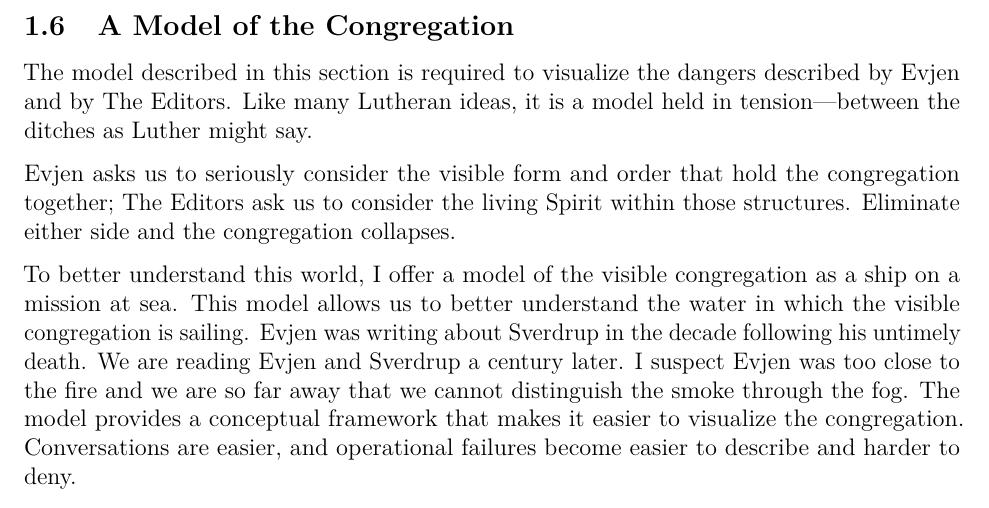
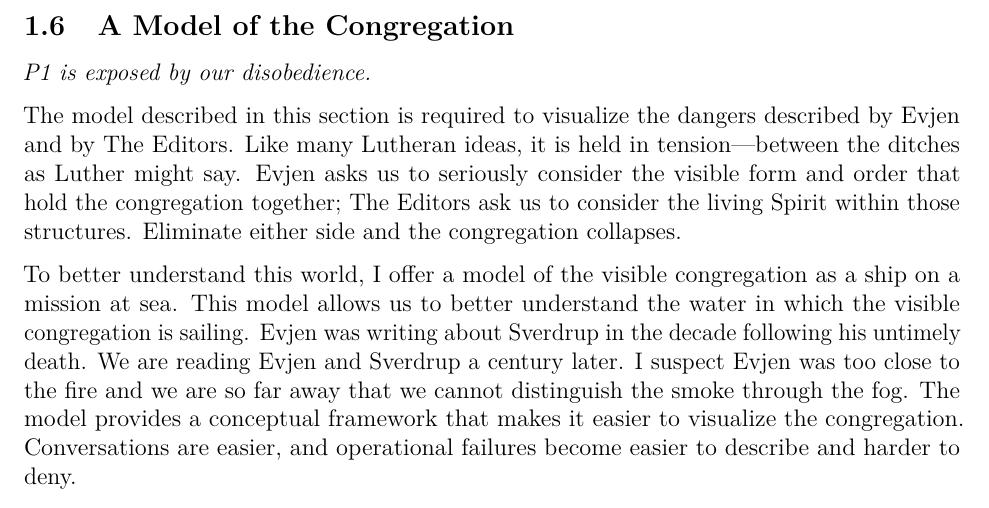
Before and after one commit to apdahlen/Evjen, a LaTeX document (Evjen_Book.tex, which reads Dahlen/Hearing.tex): part of page 15 of 196, cut so that both start at the same text. Compiled offline with pdfLaTeX.

Commit message:
P1 exposed

```diff
--- a/Dahlen/Hearing.tex
+++ b/Dahlen/Hearing.tex
@@ -115,11 +115,12 @@ from all their sin and sorrow.\\
 
 \pagebreak
 
+
 \subsection{A Model of the Congregation}
 
-The model described in this section is required to visualize the dangers described by Evjen and by The Editors. Like many Lutheran ideas, it is a model held in tension---between the ditches as Luther might say.
+\textit{P1 is exposed by our disobedience.}
 
-Evjen asks us to seriously consider the visible form and order that hold the congregation together; The Editors ask us to consider the living Spirit within those structures. Eliminate either side and the congregation collapses.
+The model described in this section is required to visualize the dangers described by Evjen and by The Editors. Like many Lutheran ideas, it is held in tension---between the ditches as Luther might say. Evjen asks us to seriously consider the visible form and order that hold the congregation together; The Editors ask us to consider the living Spirit within those structures. Eliminate either side and the congregation collapses.
 
 To better understand this world, I offer a model of the visible congregation as a ship on a mission at sea. This model allows us to better understand the water in which the visible congregation is sailing. Evjen was writing about Sverdrup in the decade following his untimely death. We are reading Evjen and Sverdrup a century later. I suspect Evjen was too close to the fire and we are so far away that we cannot distinguish the smoke through the fog. The model provides a conceptual framework that makes it easier to visualize the congregation. Conversations are easier, and operational failures become easier to describe and harder to deny.
 
```
Also changed, not shown: 2 other files.
